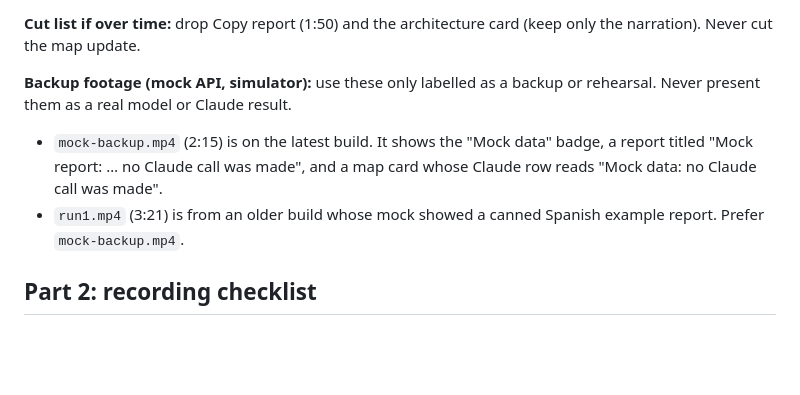
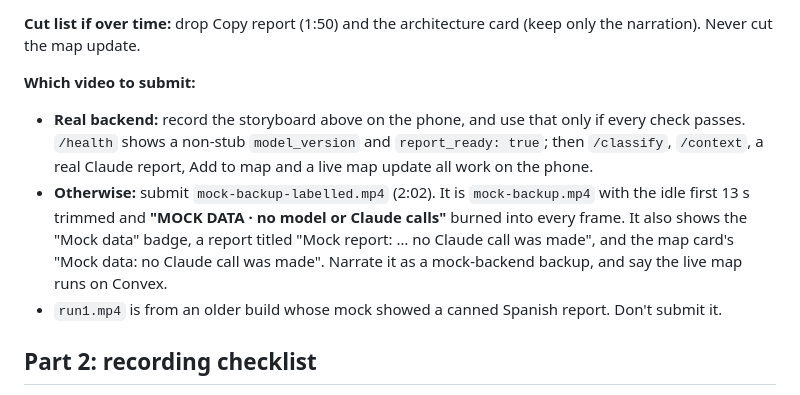
Before and after one commit to dhruvsood12/CalHacks, a Markdown page: DEMO.md, the part around the change. Rendered like a GitHub page; blank space fills up the shorter version.

```diff
--- a/DEMO.md
+++ b/DEMO.md
@@ -30,9 +30,10 @@ Demo-first: about 2:15 of app, 30 s of how it works and why it matters, 15 s for
 
 **Cut list if over time:** drop Copy report (1:50) and the architecture card (keep only the narration). Never cut the map update.
 
-**Backup footage (mock API, simulator):** use these only labelled as a backup or rehearsal. Never present them as a real model or Claude result.
-- `mock-backup.mp4` (2:15) is on the latest build. It shows the "Mock data" badge, a report titled "Mock report: … no Claude call was made", and a map card whose Claude row reads "Mock data: no Claude call was made".
-- `run1.mp4` (3:21) is from an older build whose mock showed a canned Spanish example report. Prefer `mock-backup.mp4`.
+**Which video to submit:**
+- **Real backend:** record the storyboard above on the phone, and use that only if every check passes. `/health` shows a non-stub `model_version` and `report_ready: true`; then `/classify`, `/context`, a real Claude report, Add to map and a live map update all work on the phone.
+- **Otherwise:** submit `mock-backup-labelled.mp4` (2:02). It is `mock-backup.mp4` with the idle first 13 s trimmed and **"MOCK DATA · no model or Claude calls"** burned into every frame. It also shows the "Mock data" badge, a report titled "Mock report: … no Claude call was made", and the map card's "Mock data: no Claude call was made". Narrate it as a mock-backend backup, and say the live map runs on Convex.
+- `run1.mp4` is from an older build whose mock showed a canned Spanish report. Don't submit it.
 
 ## Part 2: recording checklist
 - [ ] `curl -s https://<tunnel>/health` shows a real `model_version` (not `stub`) and `report_ready: true`. If not, record on mock and say so on screen.
```
Also changed, not shown: DEVPOST.md (+30 -18 lines).
